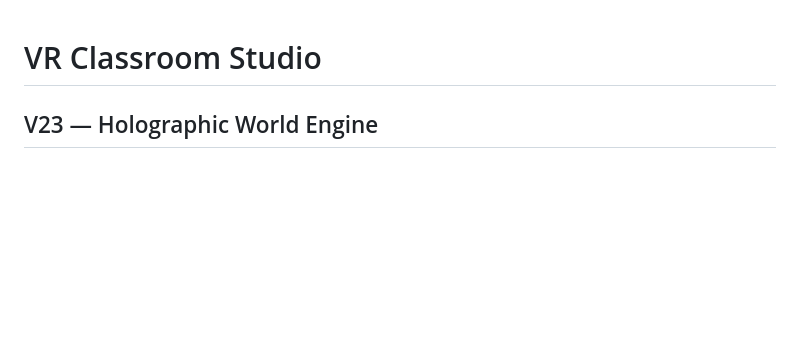
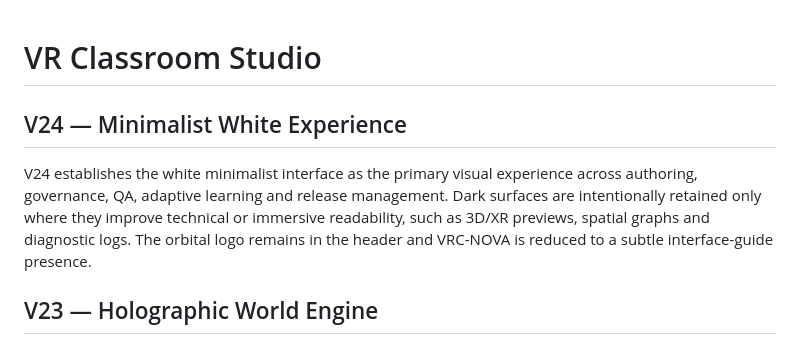
Before and after one commit to eagarcia77/VR-Classroom-Studio, a Markdown page: README.md, the part around the change. GitHub-like rendering; blank space fills up the shorter version.

Commit message:
Document V24 minimalist white experience

```diff
--- a/README.md
+++ b/README.md
@@ -1,4 +1,10 @@
 # VR Classroom Studio
+
+## V24 — Minimalist White Experience
+
+V24 establishes the white minimalist interface as the primary visual experience across authoring, governance, QA, adaptive learning and release management. Dark surfaces are intentionally retained only where they improve technical or immersive readability, such as 3D/XR previews, spatial graphs and diagnostic logs. The orbital logo remains in the header and VRC-NOVA is reduced to a subtle interface-guide presence.
+
+
 
 ## V23 — Holographic World Engine
 
```
